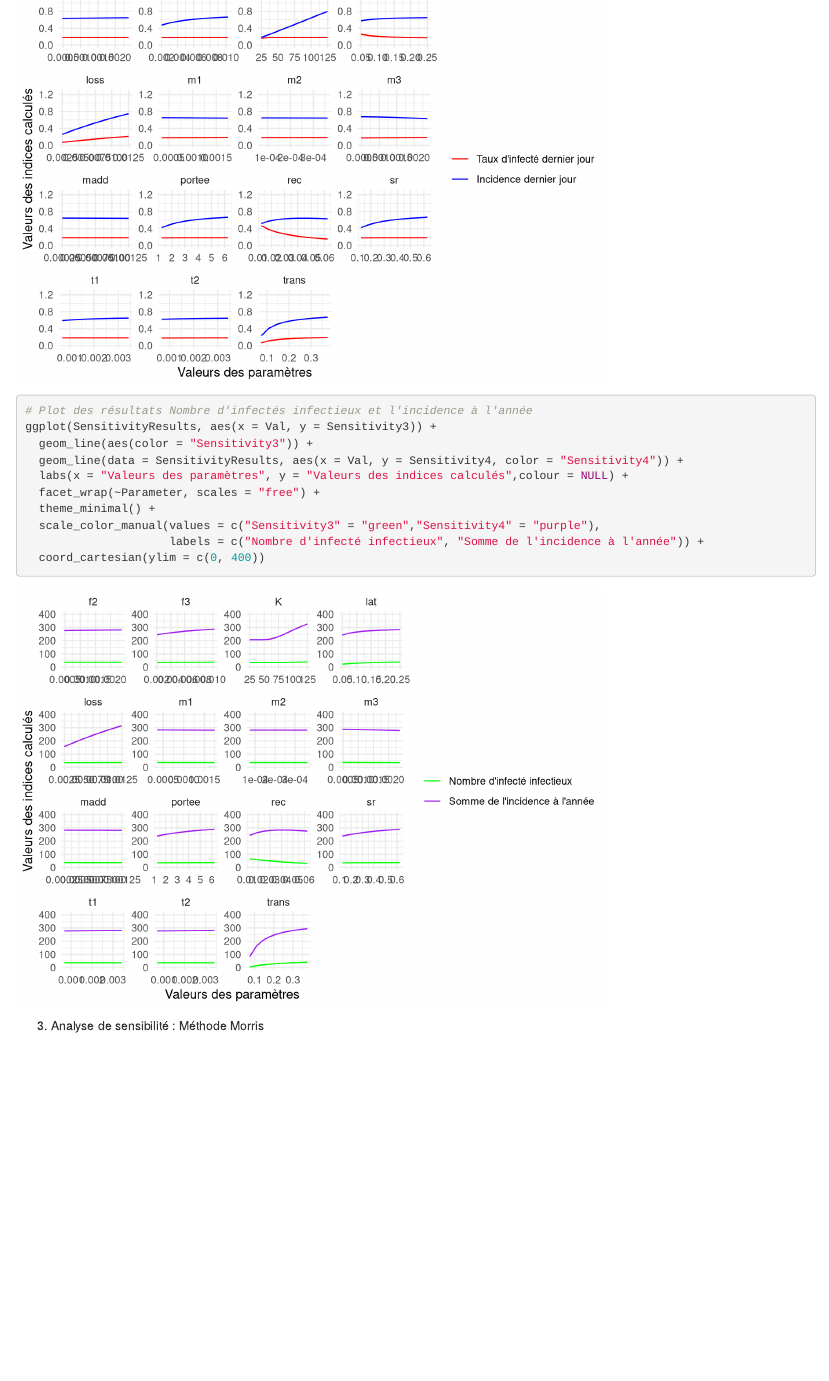
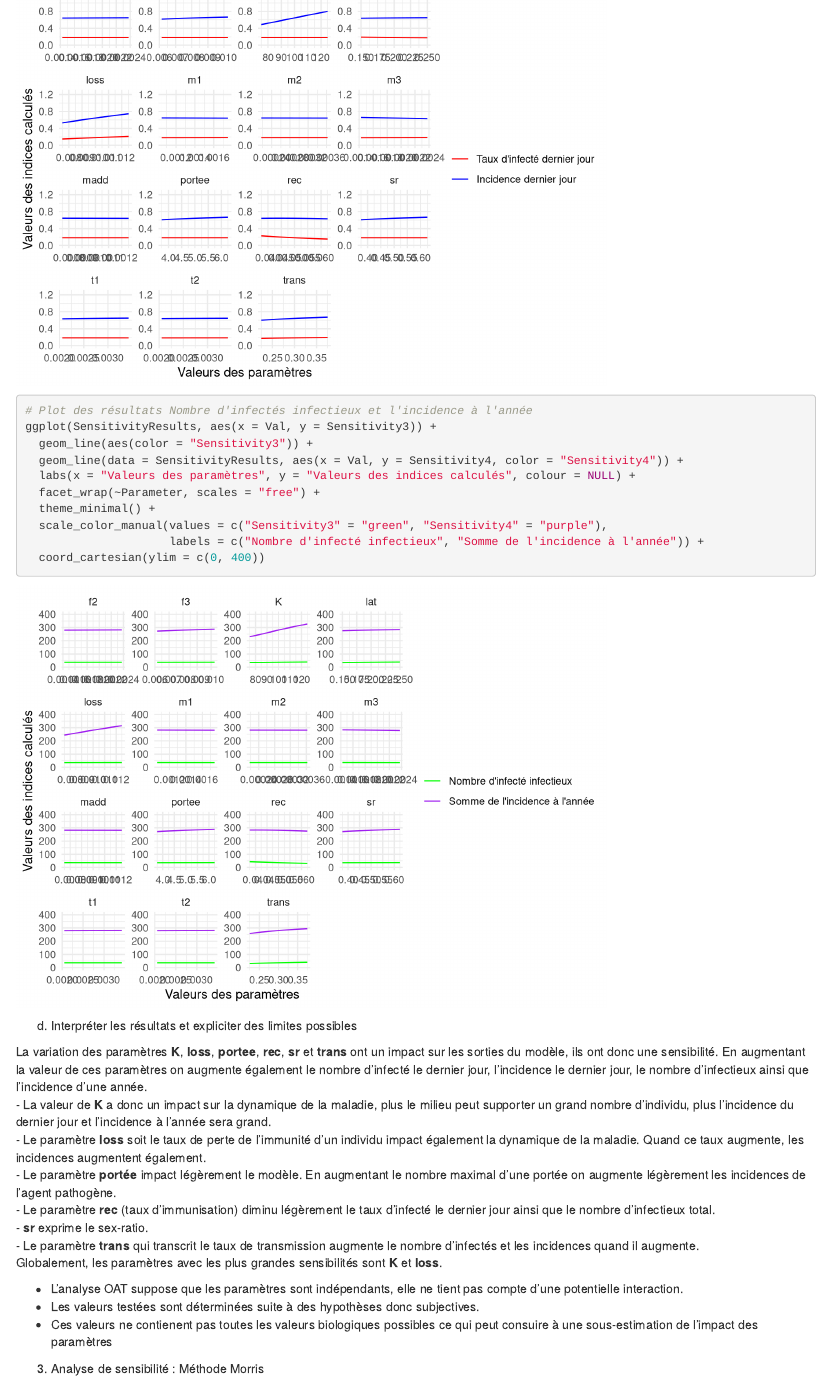
Before and after one commit to m2cci-perouc/projetMEPI_M2, an R Markdown document (Projet_modelisation_epidemiologie.Rmd): the page in a window 1100 px wide, from 6700 px down. Rendered offline with R 4.5, knitr and Pandoc, with nearby package versions.

Commit message:
Interpretation OAT

````diff
--- a/Projet_modelisation_epidemiologie.Rmd
+++ b/Projet_modelisation_epidemiologie.Rmd
@@ -502,18 +502,35 @@ ggplot(SensitivityResults, aes(x = Val, y = Sensitivity1)) +
                      labels = c("Taux d'infecté dernier jour", "Incidence dernier jour")) +
   coord_cartesian(ylim = c(0, 1.25))
 
-
 # Plot des résultats Nombre d'infectés infectieux et l'incidence à l'année
 ggplot(SensitivityResults, aes(x = Val, y = Sensitivity3)) +
   geom_line(aes(color = "Sensitivity3")) +
   geom_line(data = SensitivityResults, aes(x = Val, y = Sensitivity4, color = "Sensitivity4")) +
-  labs(x = "Valeurs des paramètres", y = "Valeurs des indices calculés",colour = NULL) +
+  labs(x = "Valeurs des paramètres", y = "Valeurs des indices calculés", colour = NULL) +
   facet_wrap(~Parameter, scales = "free") +
   theme_minimal() +
-  scale_color_manual(values = c("Sensitivity3" = "green","Sensitivity4" = "purple"),
+  scale_color_manual(values = c("Sensitivity3" = "green", "Sensitivity4" = "purple"),
                      labels = c("Nombre d'infecté infectieux", "Somme de l'incidence à l'année")) +
   coord_cartesian(ylim = c(0, 400))
+
 ```
+
+d. Interpréter les résultats et expliciter des limites possibles
+
+La variation des paramètres **K**, **loss**, **portee**, **rec**, **sr** et **trans** ont un impact sur les sorties du modèle, ils ont donc une sensibilité. En augmentant la valeur de ces paramètres on augmente également le nombre d'infecté le dernier jour, l'incidence le dernier jour, le nombre d'infectieux ainsi que l'incidence d'une année. \
+- La valeur de **K** a donc un impact sur la dynamique de la maladie, plus le milieu peut supporter un grand nombre d'individu, plus l'incidence du dernier jour et l'incidence à l'année sera grand. \
+- Le paramètre **loss** soit le taux de perte de l'immunité d'un individu impact également la dynamique de la maladie. Quand ce taux augmente, les incidences augmentent également. \
+- Le paramètre **portée** impact légèrement le modèle. En augmentant le nombre maximal d'une portée on augmente légèrement les incidences de l'agent pathogène. \
+- Le paramètre **rec** (taux d'immunisation) diminu légèrement le taux d'infecté le dernier jour ainsi que le nombre d'infectieux total. \
+- **sr** exprime le sex-ratio. \
+- Le paramètre **trans** qui transcrit le taux de transmission augmente le nombre d'infectés et les incidences quand il augmente. \
+Globalement, les paramètres avec les plus grandes sensibilités sont **K** et **loss**.
+
+
+- L'analyse OAT suppose que les paramètres sont indépendants, elle ne tient pas compte d'une potentielle interaction.
+- Les valeurs testées sont déterminées suite à des hypothèses donc subjectives.
+- Ces valeurs ne contienent pas toutes les valeurs biologiques possibles ce qui peut consuire à une sous-estimation de l'impact des paramètres
+
 
 3.  Analyse de sensibilité : Méthode Morris
 
````
Also changed, not shown: Projet_modelisation_epidemiologie.Rmd (2 more changed lines).
